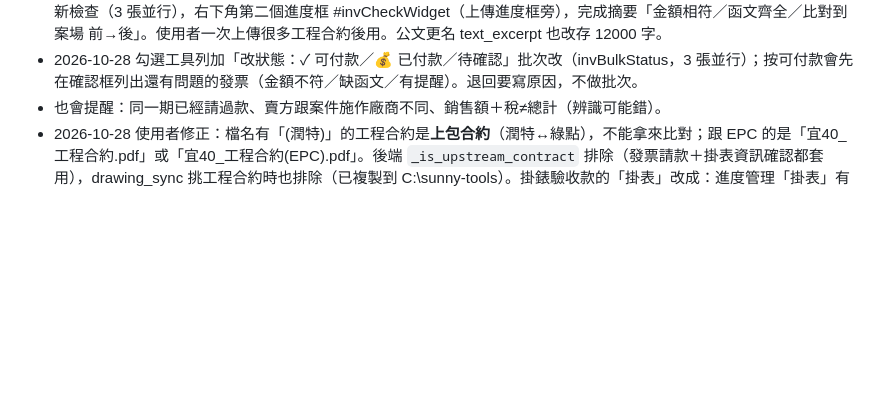
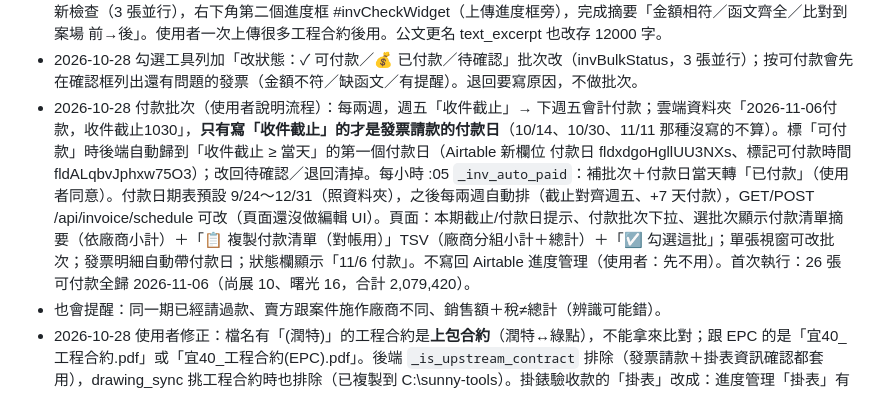
Before and after one commit to mario850508/-epc-dashboard, a Markdown page: PROGRESS.md, the part around the change. Drawn GitHub-style; blank space fills up the shorter version.

Commit message:
PROGRESS：發票付款批次
Co-Authored-By: Claude Opus 5.5 <noreply@anthropic.com>

```diff
--- a/PROGRESS.md
+++ b/PROGRESS.md
@@ -139,6 +139,7 @@
 - 2026-10-28 工程新北2號（EC39228780，F11505222C）比對不到：Airtable 專案細節沒填合約編號，只有業務自治區 A01資訊 B 欄有；手寫「工新2」OCR 成「工新手」。金額也沒讀到（OCR 把「總計新臺幣」排在稅額／總計前，規則在那裡截斷）。修：金額改只切「※」、大寫忽略「一億」劃線、新北簡寫加「新」、比對不到案場也帶出節點；重新檢查會用存下的 OCR 文字套最新規則重判（人工修正金額保留）。後端推送 API 已能收 `case_contract_nos` [{case,no}]（存 CASE_CONTRACT_CACHE＋快照，Airtable 沒填合約編號時用），2026-10-28 使用者同意 → 已改業務自治區 Apps Script「未命名.gs」的 pushCancelledCases()（每 30 分鐘觸發）：A01資訊 迴圈多收 B 欄合約編號（格式 ^[A-Z]\d{8,9}C$）＋D 欄案號，payload 加 case_contract_nos；後端完整推送也收。首次執行收到 1,354 筆。比對清單也加入「只在業務自治區有合約編號」的案件（已簽約未公證未建檔，例：潤特桃園89號 H11509252C）。重新比對後 工程新北2號 對上、EC39228797 由 工桃64 改正為 工桃69、EC39228790 由 潤桃88 改正為 工桃52（都是合約編號完全相同）。另：手寫合約編號 OCR 會少一位（H11509252C→「H1509252<」），判讀改收 7 位＋C、比對容許錯／少／多一個字（標低信心）→ EC57089147 對上 潤特桃園89號。
 - 2026-10-28 頁面右上「🔄 重新整理＋重新檢查」（invRefreshAll）：重新載入＋目前廠商分頁裡「待確認」的發票全部重新檢查（3 張並行），右下角第二個進度框 #invCheckWidget（上傳進度框旁），完成摘要「金額相符／函文齊全／比對到案場 前→後」。使用者一次上傳很多工程合約後用。公文更名 text_excerpt 也改存 12000 字。
 - 2026-10-28 勾選工具列加「改狀態：✓ 可付款／💰 已付款／待確認」批次改（invBulkStatus，3 張並行）；按可付款會先在確認框列出還有問題的發票（金額不符／缺函文／有提醒）。退回要寫原因，不做批次。
+- 2026-10-28 付款批次（使用者說明流程）：每兩週，週五「收件截止」→ 下週五會計付款；雲端資料夾「2026-11-06付款，收件截止1030」，**只有寫「收件截止」的才是發票請款的付款日**（10/14、10/30、11/11 那種沒寫的不算）。標「可付款」時後端自動歸到「收件截止 ≥ 當天」的第一個付款日（Airtable 新欄位 付款日 fldxdgoHgllUU3NXs、標記可付款時間 fldALqbvJphxw75O3）；改回待確認／退回清掉。每小時 :05 `_inv_auto_paid`：補批次＋付款日當天轉「已付款」（使用者同意）。付款日期表預設 9/24～12/31（照資料夾），之後每兩週自動排（截止對齊週五、+7 天付款），GET/POST /api/invoice/schedule 可改（頁面還沒做編輯 UI）。頁面：本期截止/付款日提示、付款批次下拉、選批次顯示付款清單摘要（依廠商小計）＋「📋 複製付款清單（對帳用）」TSV（廠商分組小計＋總計）＋「☑ 勾選這批」；單張視窗可改批次；發票明細自動帶付款日；狀態欄顯示「11/6 付款」。不寫回 Airtable 進度管理（使用者：先不用）。首次執行：26 張可付款全歸 2026-11-06（尚展 10、曙光 16，合計 2,079,420）。
 - 也會提醒：同一期已經請過款、賣方跟案件施作廠商不同、銷售額＋稅≠總計（辨識可能錯）。
 - 2026-10-28 使用者修正：檔名有「(潤特)」的工程合約是**上包合約**（潤特↔綠點），不能拿來比對；跟 EPC 的是「宜40_工程合約.pdf」或「宜40_工程合約(EPC).pdf」。後端 `_is_upstream_contract` 排除（發票請款＋掛表資訊確認都套用），drawing_sync 挑工程合約時也排除（已複製到 C:\sunny-tools）。掛錶驗收款的「掛表」改成：進度管理「掛表」有日期且節點狀態已完成。
 - 實測發現：三創／曙光的潤特宜蘭39～43、潤特桃園86～88、工程桃園64 等案，G 槽 03 契約只有上包合約（或什麼都沒有），沒有跟 EPC 簽的工程合約。使用者說明：03 契約沒有＝剛簽約還沒掃描。→ 發票視窗加「⬆ 上傳工程合約（掃描檔）」：沿用 /api/procurement/drawings/sync 存成案場圖面「工程合約」（頁面上傳的 G 槽同步不會蓋掉），背景 OCR 後這案的發票 1、2 分鐘後自動重新判讀；另外「待確認」且金額或函文未過的發票每 30 分鐘自動重新檢查（_inv_auto_recheck）。契約文字摘錄由 3000 字改存 12000 字（付款期程在第 3～4 頁）。上傳＋讀取付款期程還沒用真的 EPC 合約掃描檔實測。
```
